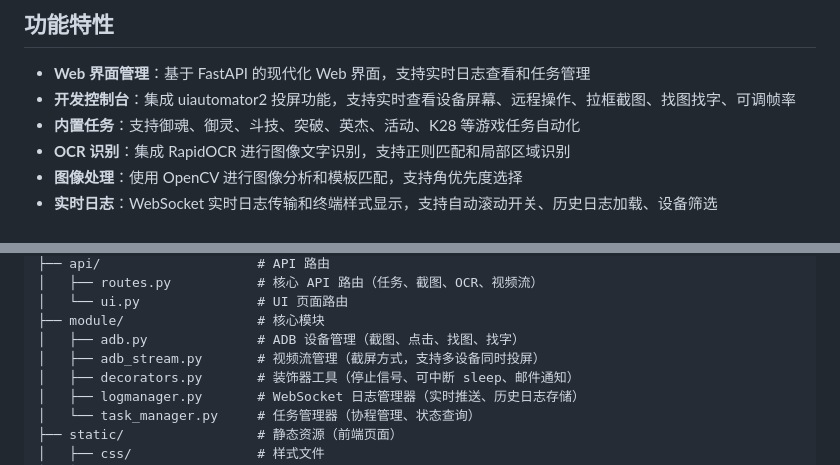
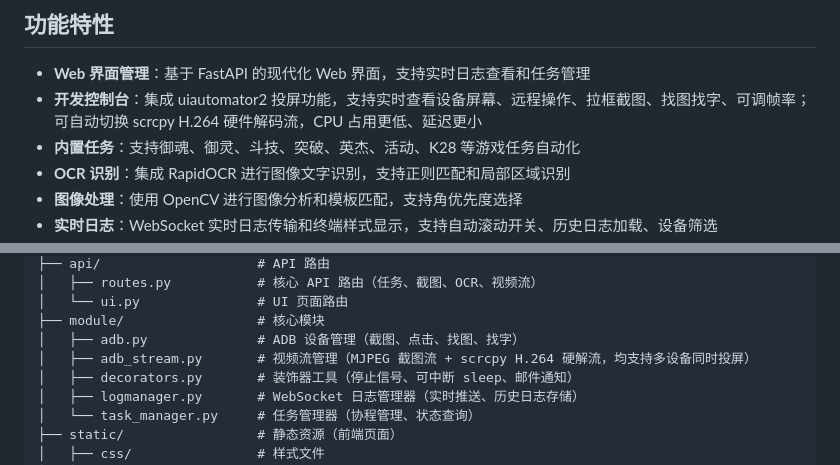
Before and after one commit to Duckyal/AutoScript_onmyoji, a Markdown page: README.md, 2 parts joined by grey strips. Drawn GitHub-style.

```diff
--- a/README.md
+++ b/README.md
@@ -5,7 +5,7 @@
 ## 功能特性
 
 - **Web 界面管理**：基于 FastAPI 的现代化 Web 界面，支持实时日志查看和任务管理
-- **开发控制台**：集成 uiautomator2 投屏功能，支持实时查看设备屏幕、远程操作、拉框截图、找图找字、可调帧率
+- **开发控制台**：集成 uiautomator2 投屏功能，支持实时查看设备屏幕、远程操作、拉框截图、找图找字、可调帧率；可自动切换 scrcpy H.264 硬件解码流，CPU 占用更低、延迟更小
 - **内置任务**：支持御魂、御灵、斗技、突破、英杰、活动、K28 等游戏任务自动化
 - **OCR 识别**：集成 RapidOCR 进行图像文字识别，支持正则匹配和局部区域识别
 - **图像处理**：使用 OpenCV 进行图像分析和模板匹配，支持角优先度选择
@@ -180,7 +188,7 @@ AutoScript_onmyoji/
 │   └── ui.py               # UI 页面路由
 ├── module/                 # 核心模块
 │   ├── adb.py              # ADB 设备管理（截图、点击、找图、找字）
-│   ├── adb_stream.py       # 视频流管理（截屏方式，支持多设备同时投屏）
+│   ├── adb_stream.py       # 视频流管理（MJPEG 截图流 + scrcpy H.264 硬解流，均支持多设备同时投屏）
 │   ├── decorators.py       # 装饰器工具（停止信号、可中断 sleep、邮件通知）
 │   ├── logmanager.py       # WebSocket 日志管理器（实时推送、历史日志存储）
 │   └── task_manager.py     # 任务管理器（协程管理、状态查询）
```
Also changed, not shown: other parts of README.md (+20 -7 lines).
